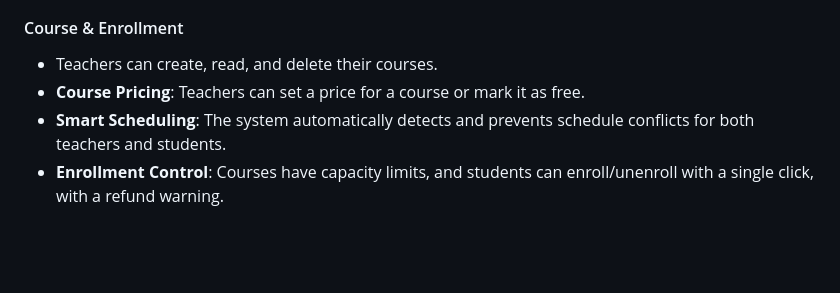
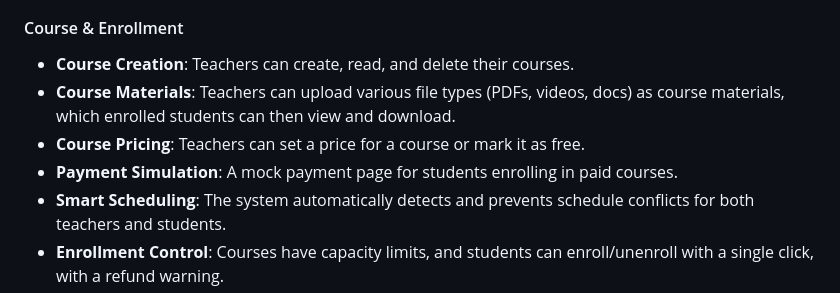
Before and after one commit to Armia-Niakan/Course-Management-System, a Markdown page: README.md, the part around the change. GitHub-like rendering; blank space fills up the shorter version.

```diff
--- a/README.md
+++ b/README.md
@@ -36,8 +36,10 @@ A comprehensive Course Management System built with Python and Flask. It provide
 - **Password Reset**: Secure "Forgot Password" functionality with email-based tokens.
 
 #### Course & Enrollment
-- Teachers can create, read, and delete their courses.
+- **Course Creation**: Teachers can create, read, and delete their courses.
+- **Course Materials**: Teachers can upload various file types (PDFs, videos, docs) as course materials, which enrolled students can then view and download.
 - **Course Pricing**: Teachers can set a price for a course or mark it as free.
+- **Payment Simulation**: A mock payment page for students enrolling in paid courses.
 - **Smart Scheduling**: The system automatically detects and prevents schedule conflicts for both teachers and students.
 - **Enrollment Control**: Courses have capacity limits, and students can enroll/unenroll with a single click, with a refund warning.
 
```
